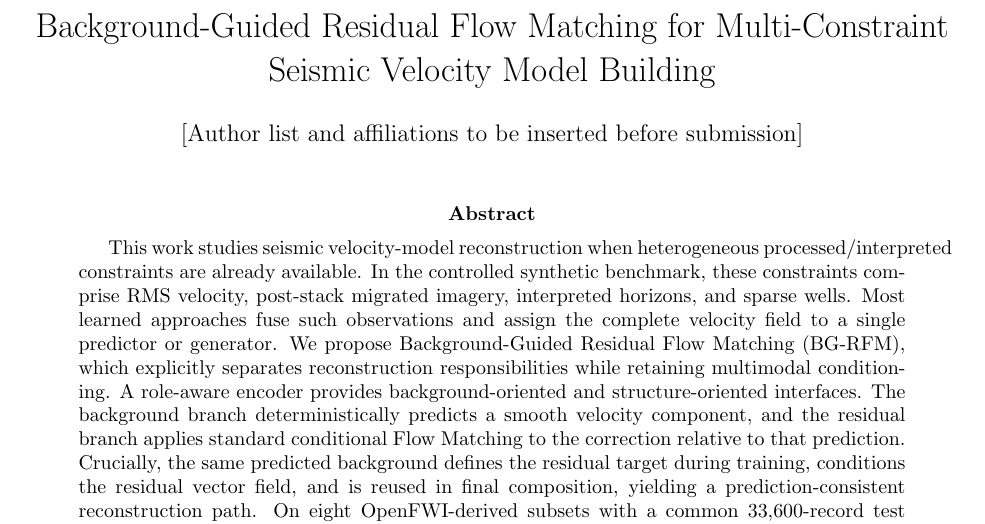
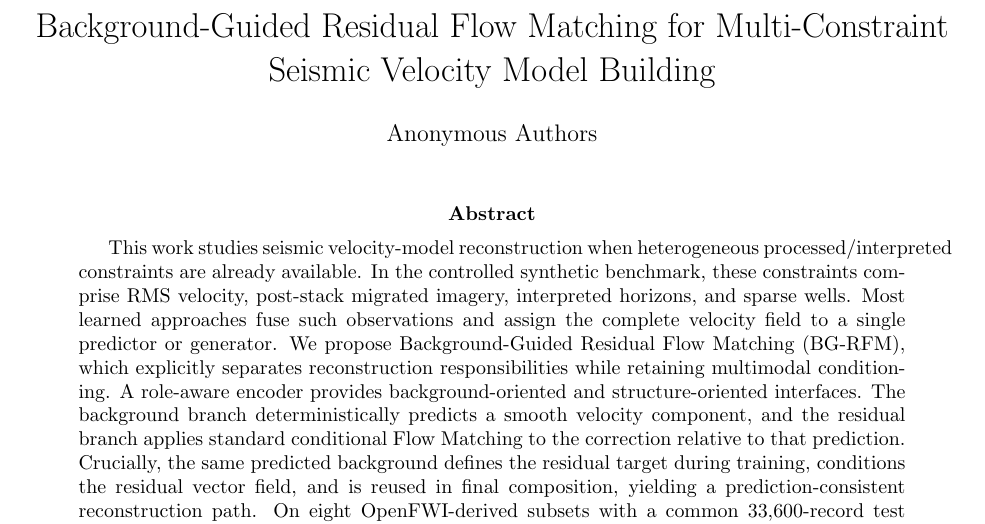
Before and after one commit to LT-xyh/seismic-diff-followup, a LaTeX thesis (docs/paper/RemoteSensing/main.tex): part of page 1 of 16, cut so that both start at the same text. Compiled offline with pdfLaTeX.

Commit message:
paper: polish blind-review PDF metadata and links

```diff
--- a/docs/paper/RemoteSensing/main.tex
+++ b/docs/paper/RemoteSensing/main.tex
@@ -6,12 +6,13 @@
 \usepackage{graphicx}
 \usepackage[numbers,sort&compress]{natbib}
 \usepackage{hyperref}
+\hypersetup{hidelinks}
 \usepackage{array}
 
 \newcommand{\method}{BG-RFM}
 
 \title{Background-Guided Residual Flow Matching for Multi-Constraint Seismic Velocity Model Building}
-\author{[Author list and affiliations to be inserted before submission]}
+\author{Anonymous Authors}
 \date{}
 
 \begin{document}
```
